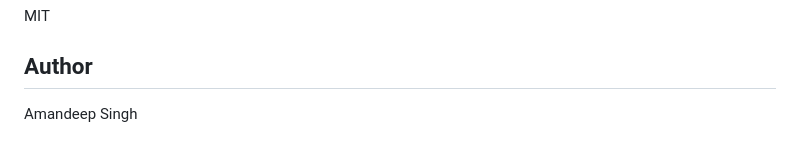
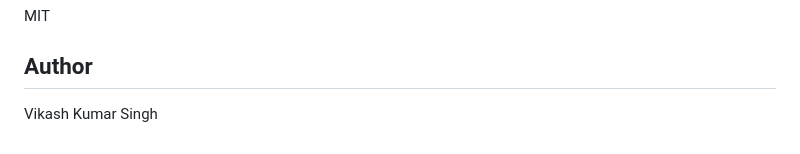
Before and after one commit to Vikashkumar2006/Market_Research_chatbot, a Markdown page: README.md, the part around the change. Rendered like a GitHub page.

```diff
--- a/README.md
+++ b/README.md
@@ -210,4 +210,4 @@ MIT
 
 ## Author
 
-Amandeep Singh
+Vikash Kumar Singh
```
